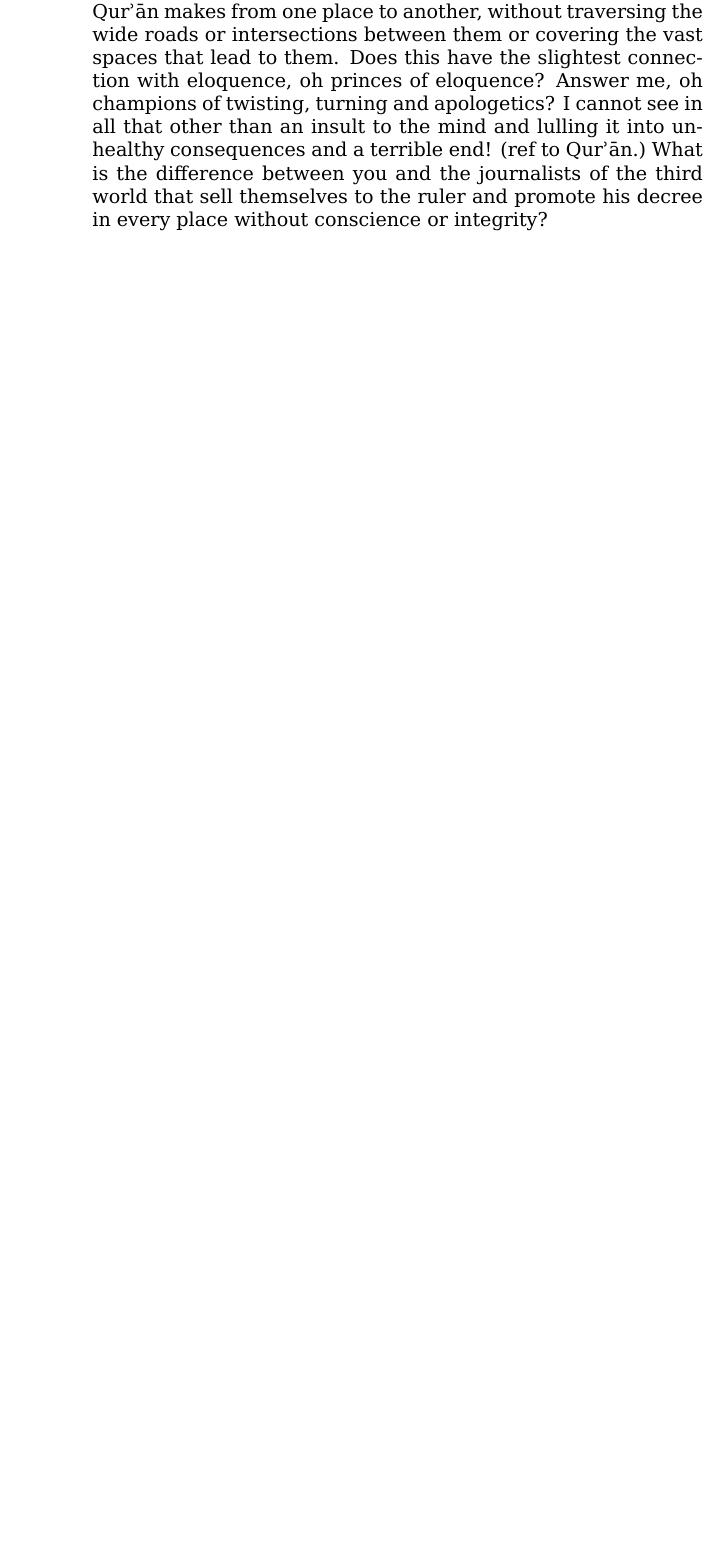
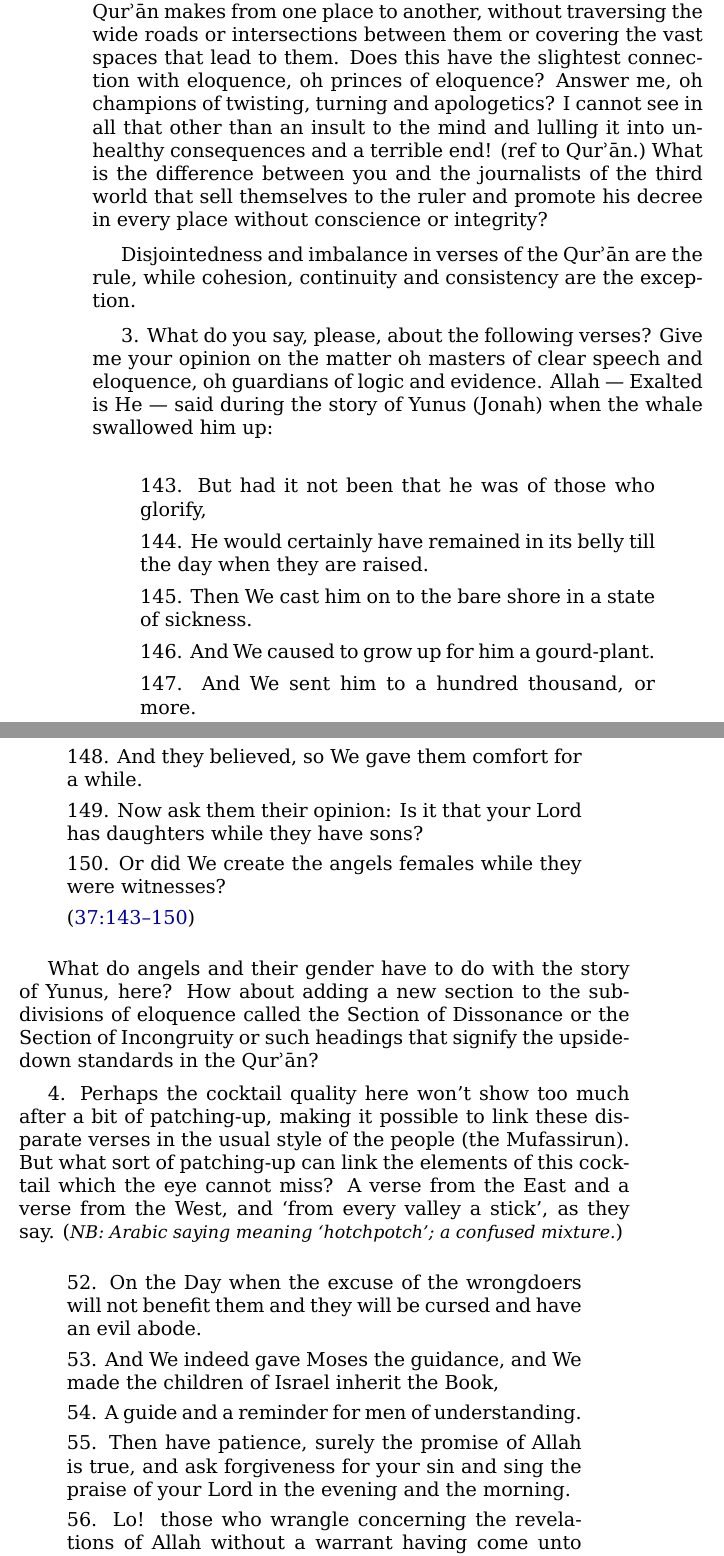
Before and after one commit to alsanaaziz/salam, a LaTeX thesis (books/My_Ordeal_With_The_Quran.tex): part of page 60 of 67 before the commit and two parts of pages 60 and 61 of 69 after it, the two joined at a grey line, cut so that both start at the same text, the shorter picture padded with empty space. Compiled offline with XeLaTeX.

Commit message:
books: added text to section "Where is the Eloquence of the Qur'an?".

```diff
--- a/books/My_Ordeal_With_The_Quran.tex
+++ b/books/My_Ordeal_With_The_Quran.tex
@@ -1949,3 +1949,64 @@ What is the difference between you and the journalists of the third world
 that sell themselves to the ruler and promote his decree
 in every place without conscience or integrity?
 
+Disjointedness and imbalance in verses of the \Quran\ are the rule,
+while cohesion, continuity and consistency are the exception.
+
+3. What do you say, please, about the following verses?
+Give me your opinion on the matter oh masters of clear speech and eloquence,
+oh guardians of logic and evidence.
+Allah — Exalted is He — said during the story of Yunus (Jonah)
+when the whale swallowed him up:
+
+\begin{quote}
+143. But had it not been that he was of those who glorify,
+
+144. He would certainly have remained in its belly
+till the day when they are raised.
+
+145. Then We cast him on to the bare shore in a state of sickness.
+
+146. And We caused to grow up for him a gourd-plant.
+
+147. And We sent him to a hundred thousand, or more.
+
+148. And they believed, so We gave them comfort for a while.
+
+149. Now ask them their opinion:
+Is it that your Lord has daughters while they have sons?
+
+150. Or did We create the angels females while they were witnesses?
+
+(\QRef{37:143–150})
+\end{quote}
+
+What do angels and their gender have to do with the story of Yunus, here?
+How about adding a new section to the subdivisions of eloquence
+called the Section of Dissonance or the Section of Incongruity
+or such headings that signify the upside-down standards in the \Quran?
+
+4. Perhaps the cocktail quality here won’t show too much
+after a bit of patching-up,
+making it possible to link these disparate verses
+in the usual style of the people (the Mufassirun).
+But what sort of patching-up can link the elements of this cocktail
+which the eye cannot miss?
+A verse from the East and a verse from the West,
+and ‘from every valley a stick’, as they say.
+(\NB{Arabic saying meaning ‘hotchpotch’; a confused mixture.})
+
+\begin{quote}
+52. On the Day when the excuse of the wrongdoers will not benefit them
+and they will be cursed and have an evil abode.
+
+53. And We indeed gave Moses the guidance,
+and We made the children of Israel inherit the Book,
+
+54. A guide and a reminder for men of understanding.
+
+55. Then have patience, surely the promise of Allah is true,
+and ask forgiveness for your sin and sing the praise of your Lord
+in the evening and the morning.
+
+56. Lo! those who wrangle concerning the revelations of Allah
+without a warrant having come unto them,
```
Also changed, not shown: books/My_Ordeal_With_The_Quran.tex (19 more changed lines).
